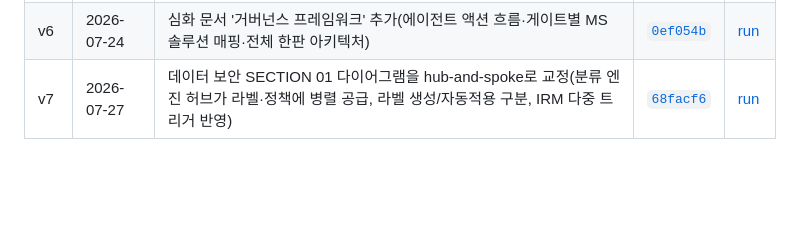
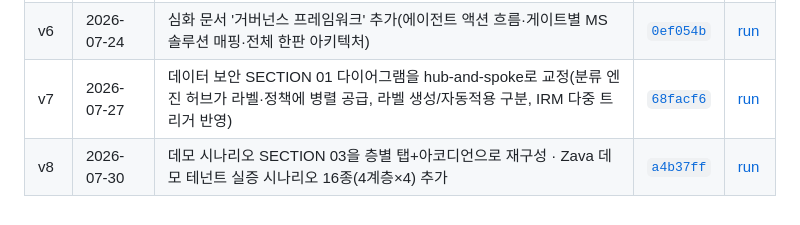
Before and after one commit to akimcse/agent-365-guidebook, a Markdown page: README.md, the part around the change. Drawn GitHub-style; blank space fills up the shorter version.

Commit message:
README changelog v8 추가(데모 시나리오 실증 16종)
Co-authored-by: Copilot <223556219+Copilot@users.noreply.github.com>

```diff
--- a/README.md
+++ b/README.md
@@ -28,3 +28,4 @@ Agent 365(에이전트를 관찰·관리·보호하는 컨트롤 플레인)를
 | v5 | 2026-07-20 | 심화 문서 '데이터 보안 · Purview' 추가(런타임 위협 탐지는 ④로 이동) | [`6f39267`](https://github.com/akimcse/agent-365-guidebook/commit/6f39267) | [run](https://github.com/akimcse/agent-365-guidebook/actions/runs/29727491759) |
 | v6 | 2026-07-24 | 심화 문서 '거버넌스 프레임워크' 추가(에이전트 액션 흐름·게이트별 MS 솔루션 매핑·전체 한판 아키텍처) | [`0ef054b`](https://github.com/akimcse/agent-365-guidebook/commit/0ef054b) | [run](https://github.com/akimcse/agent-365-guidebook/actions/runs/30069052308) |
 | v7 | 2026-07-27 | 데이터 보안 SECTION 01 다이어그램을 hub-and-spoke로 교정(분류 엔진 허브가 라벨·정책에 병렬 공급, 라벨 생성/자동적용 구분, IRM 다중 트리거 반영) | [`68facf6`](https://github.com/akimcse/agent-365-guidebook/commit/68facf6) | [run](https://github.com/akimcse/agent-365-guidebook/actions/runs/30250838204) |
+| v8 | 2026-07-30 | 데모 시나리오 SECTION 03을 층별 탭+아코디언으로 재구성 · Zava 데모 테넌트 실증 시나리오 16종(4계층×4) 추가 | [`a4b37ff`](https://github.com/akimcse/agent-365-guidebook/commit/a4b37ff) | [run](https://github.com/akimcse/agent-365-guidebook/actions/runs/30520641871) |
```
